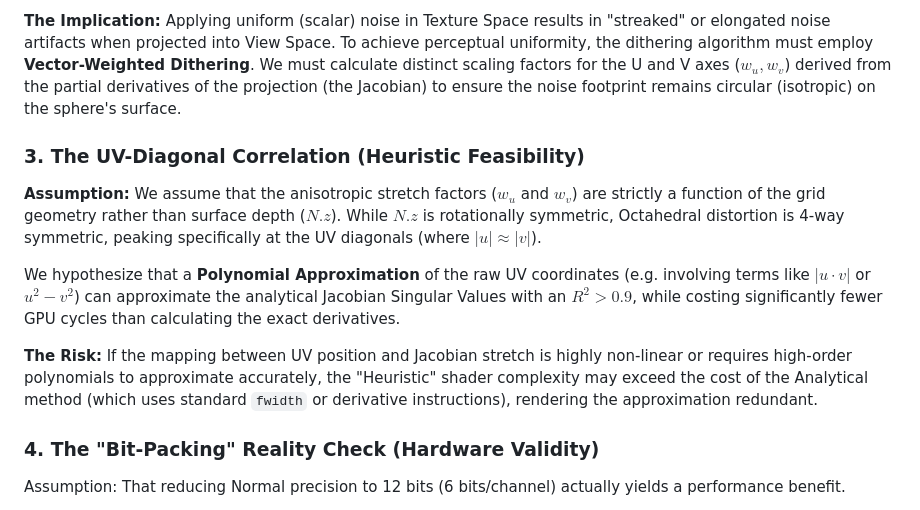
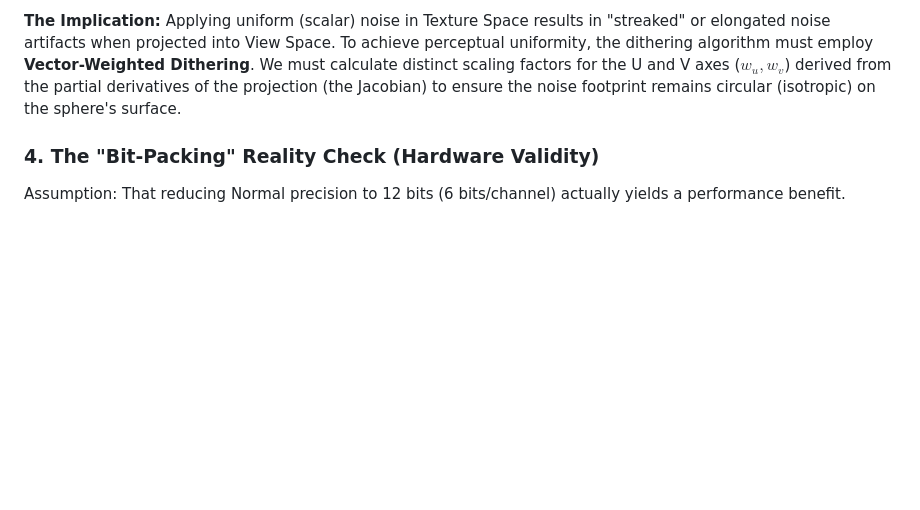
Before and after one commit to Bafy78/dithering-in-octahedral, a Markdown page: assumptions.md, the part around the change. GitHub-like rendering; blank space fills up the shorter version.

```diff
--- a/assumptions.md
+++ b/assumptions.md
@@ -16,14 +16,6 @@ Implication: If true, "Density" is not the problem—Shape (Anisotropy) is. We w
 **The Logic:** While Octahedral encoding is area-preserving, it is not angle-preserving (conformal). Simulation data confirms that at the "diagonals" of the UV map, grid cells are not merely scaled; they are deformed into rectangles with aspect ratios exceeding 2:1.
 
 **The Implication:** Applying uniform (scalar) noise in Texture Space results in "streaked" or elongated noise artifacts when projected into View Space. To achieve perceptual uniformity, the dithering algorithm must employ **Vector-Weighted Dithering**. We must calculate distinct scaling factors for the U and V axes ($w_u, w_v$) derived from the partial derivatives of the projection (the Jacobian) to ensure the noise footprint remains circular (isotropic) on the sphere's surface.
-
-### 3. The UV-Diagonal Correlation (Heuristic Feasibility)
-
-**Assumption:** We assume that the anisotropic stretch factors ($w_u$ and $w_v$) are strictly a function of the grid geometry rather than surface depth ($N.z$). While $N.z$ is rotationally symmetric, Octahedral distortion is 4-way symmetric, peaking specifically at the UV diagonals (where $|u| \approx |v|$).
-
-We hypothesize that a **Polynomial Approximation** of the raw UV coordinates (e.g. involving terms like $|u \cdot v|$ or $u^2 - v^2$) can approximate the analytical Jacobian Singular Values with an $R^2 > 0.9$, while costing significantly fewer GPU cycles than calculating the exact derivatives.
-
-**The Risk:** If the mapping between UV position and Jacobian stretch is highly non-linear or requires high-order polynomials to approximate accurately, the "Heuristic" shader complexity may exceed the cost of the Analytical method (which uses standard `fwidth` or derivative instructions), rendering the approximation redundant.
 
 ### 4. The "Bit-Packing" Reality Check (Hardware Validity)
 
```
Also changed, not shown: project_plan.md (+4 -14 lines).
